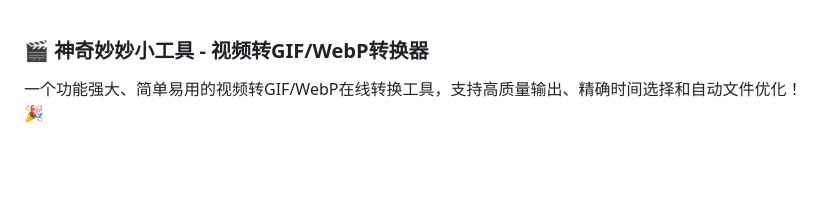
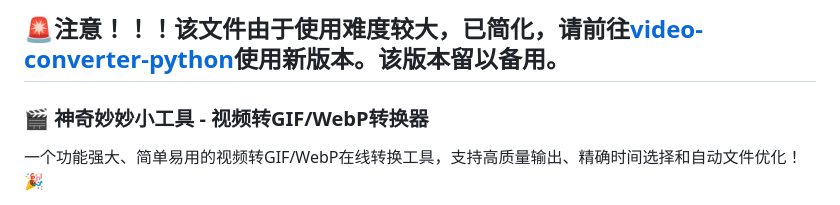
Before and after one commit to EIHRTeam/tools, a Markdown page: video-converter/README.md, the part around the change. Rendered like a GitHub page; blank space fills up the shorter version.

```diff
--- a/video-converter/README.md
+++ b/video-converter/README.md
@@ -1,3 +1,6 @@
+## 🚨注意！！！该文件由于使用难度较大，已简化，请前往[video-converter-python](https://github.com/EIHRTeam/tools/tree/main/video-converter-python)使用新版本。该版本留以备用。
+
+
  ### 🎬 神奇妙妙小工具 - 视频转GIF/WebP转换器
 
 一个功能强大、简单易用的视频转GIF/WebP在线转换工具，支持高质量输出、精确时间选择和自动文件优化！🎉
```
